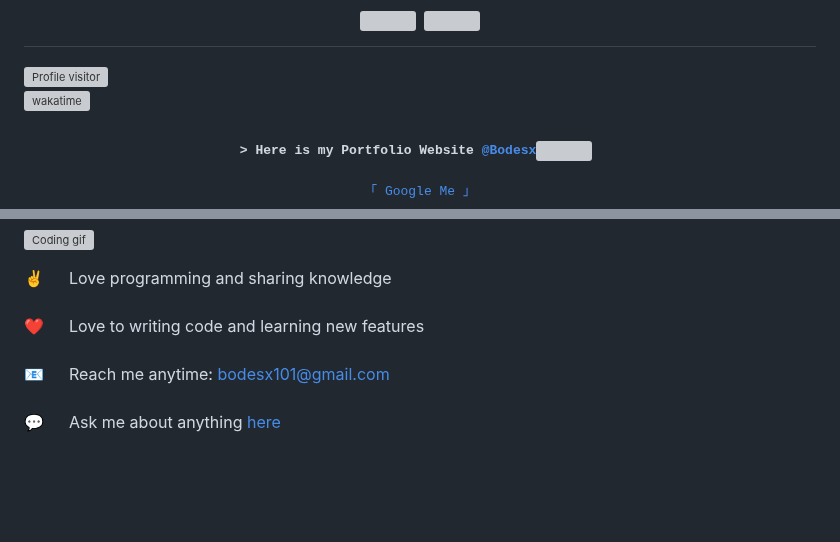
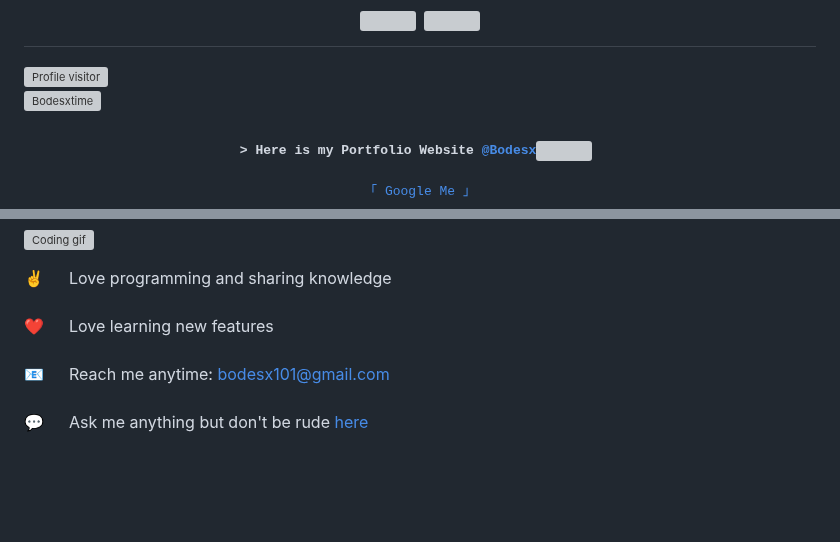
Before and after one commit to Bodesx/Bodesx, a Markdown page: README.md, 2 parts joined by grey strips. Rendered like a GitHub page; grey boxes are pictures that could not be loaded.

```diff
--- a/README.md
+++ b/README.md
@@ -23,7 +23,7 @@
 </a>
 
 
-[![wakatime](https://wakatime.com/badge/user/eebb3dd8-d9b2-40de-9b88-6fd6cac99dbc.svg)](https://wakatime.com/@eebb3dd8-d9b2-40de-9b88-6fd6cac99dbc)
+[![Bodesxtime](https://wakatime.com/badge/user/eebb3dd8-d9b2-40de-9b88-6fd6cac99dbc.svg)](https://wakatime.com/@eebb3dd8-d9b2-40de-9b88-6fd6cac99dbc)
 
 <!-- Intro  -->
 <h3 align="center">
@@ -66,9 +66,9 @@
  <img align="right" width="450" src="https://media.giphy.com/media/RbDKaczqWovIugyJmW/giphy.gif" alt="Coding gif" />
 
  ✌️ &emsp; Love programming and sharing knowledge <br/><br/>
- ❤️ &emsp; Love to writing code and learning new features<br/><br/>
+ ❤️ &emsp; Love learning new features<br/><br/>
  📧 &emsp; Reach me anytime: bodesx101@gmail.com<br/><br/>
- 💬 &emsp; Ask me about anything [here](https://github.com/bodesx/bodesx/issues)
+ 💬 &emsp; Ask me anything but don't be rude [here](https://github.com/bodesx/bodesx/issues)
 
 </p>
 
```
